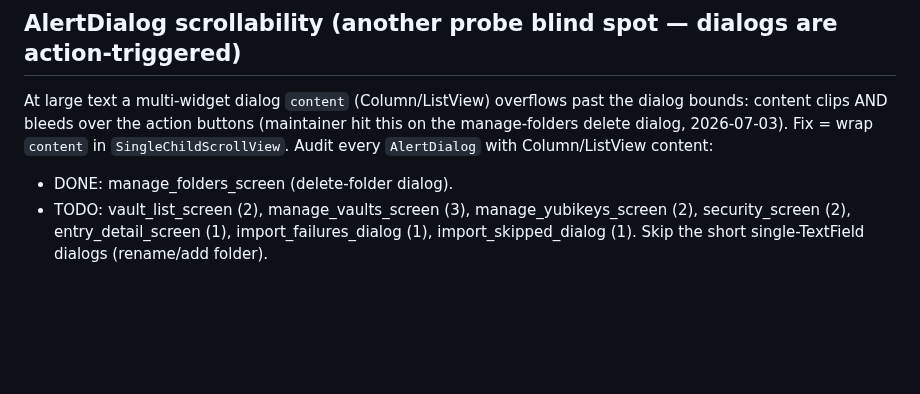
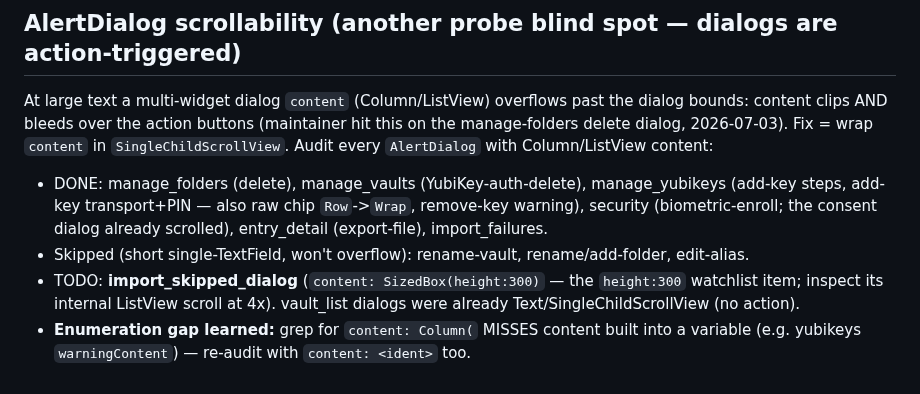
Before and after one commit to gabbro-foss/gabbro, a Markdown page: docs/PHASE2_OVERFLOW_COVERAGE.md, the part around the change. Drawn GitHub-style; blank space fills up the shorter version.

Commit message:
Ledger: dialog scrollability sweep done (7 dialogs); note enum gap
Co-Authored-By: Claude Opus 4.8 (1M context) <noreply@anthropic.com>

```diff
--- a/docs/PHASE2_OVERFLOW_COVERAGE.md
+++ b/docs/PHASE2_OVERFLOW_COVERAGE.md
@@ -87,7 +87,14 @@ bounds: content clips AND bleeds over the action buttons (maintainer hit this on
 manage-folders delete dialog, 2026-07-03). Fix = wrap `content` in `SingleChildScrollView`.
 Audit every `AlertDialog` with Column/ListView content:
 
-- DONE: manage_folders_screen (delete-folder dialog).
-- TODO: vault_list_screen (2), manage_vaults_screen (3), manage_yubikeys_screen (2),
-  security_screen (2), entry_detail_screen (1), import_failures_dialog (1),
-  import_skipped_dialog (1). Skip the short single-TextField dialogs (rename/add folder).
+- DONE: manage_folders (delete), manage_vaults (YubiKey-auth-delete), manage_yubikeys
+  (add-key steps, add-key transport+PIN — also raw chip `Row`->`Wrap`, remove-key warning),
+  security (biometric-enroll; the consent dialog already scrolled), entry_detail
+  (export-file), import_failures.
+- Skipped (short single-TextField, won't overflow): rename-vault, rename/add-folder,
+  edit-alias.
+- TODO: **import_skipped_dialog** (`content: SizedBox(height:300)` — the `height:300`
+  watchlist item; inspect its internal ListView scroll at 4x). vault_list dialogs were
+  already Text/SingleChildScrollView (no action).
+- **Enumeration gap learned:** grep for `content: Column(` MISSES content built into a
+  variable (e.g. yubikeys `warningContent`) — re-audit with `content: <ident>` too.
```
